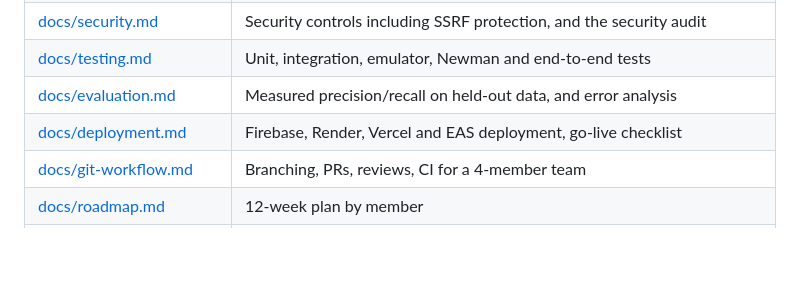
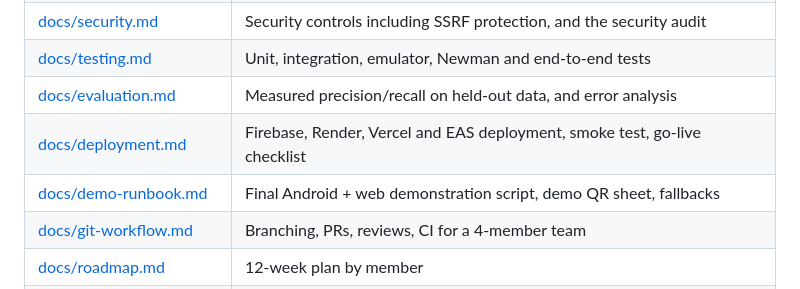
Before and after one commit to Spandan314/QRGUARD, a Markdown page: README.md, the part around the change. Rendered like a GitHub page; blank space fills up the shorter version.

```diff
--- a/README.md
+++ b/README.md
@@ -71,7 +71,8 @@ verification.
 | [docs/security.md](docs/security.md) | Security controls including SSRF protection, and the security audit |
 | [docs/testing.md](docs/testing.md) | Unit, integration, emulator, Newman and end-to-end tests |
 | [docs/evaluation.md](docs/evaluation.md) | Measured precision/recall on held-out data, and error analysis |
-| [docs/deployment.md](docs/deployment.md) | Firebase, Render, Vercel and EAS deployment, go-live checklist |
+| [docs/deployment.md](docs/deployment.md) | Firebase, Render, Vercel and EAS deployment, smoke test, go-live checklist |
+| [docs/demo-runbook.md](docs/demo-runbook.md) | Final Android + web demonstration script, demo QR sheet, fallbacks |
 | [docs/git-workflow.md](docs/git-workflow.md) | Branching, PRs, reviews, CI for a 4-member team |
 | [docs/roadmap.md](docs/roadmap.md) | 12-week plan by member |
 | [docs/risks.md](docs/risks.md) | Technical and security risks |
```
Also changed, not shown: docs/deployment.md (+133 -92 lines), docs/testing.md (+11 -1 lines).
